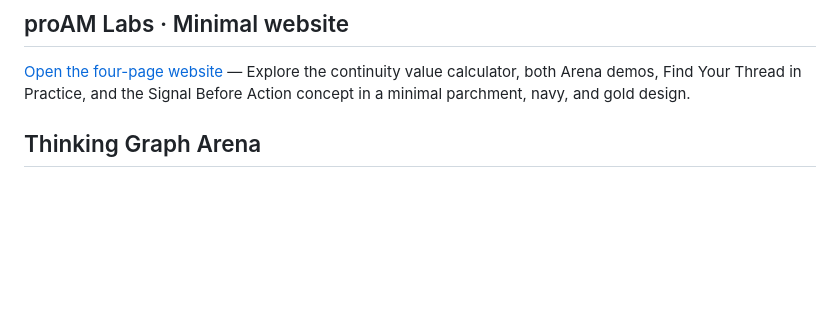
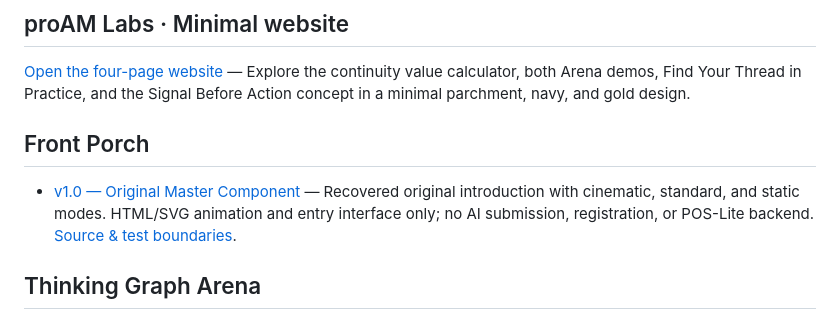
Before and after one commit to jcholman/proam-labs-demos, a Markdown page: README.md, the part around the change. Drawn GitHub-style; blank space fills up the shorter version.

Commit message:
Add recovered Front Porch test to Basic demo index

```diff
--- a/README.md
+++ b/README.md
@@ -12,6 +12,10 @@ These interactive prototypes show how that approach is being developed—and wha
 ## proAM Labs · Minimal website
 
 [Open the four-page website](https://jcholman.github.io/proam-labs-demos/showcase/) — Explore the continuity value calculator, both Arena demos, Find Your Thread in Practice, and the Signal Before Action concept in a minimal parchment, navy, and gold design.
+
+## Front Porch
+
+- [v1.0 — Original Master Component](https://jcholman.github.io/proam-labs-demos/front-porch-v1-0/) — Recovered original introduction with cinematic, standard, and static modes. HTML/SVG animation and entry interface only; no AI submission, registration, or POS-Lite backend. [Source & test boundaries](./front-porch-v1-0/README.md).
 
 ## Thinking Graph Arena
 
```
